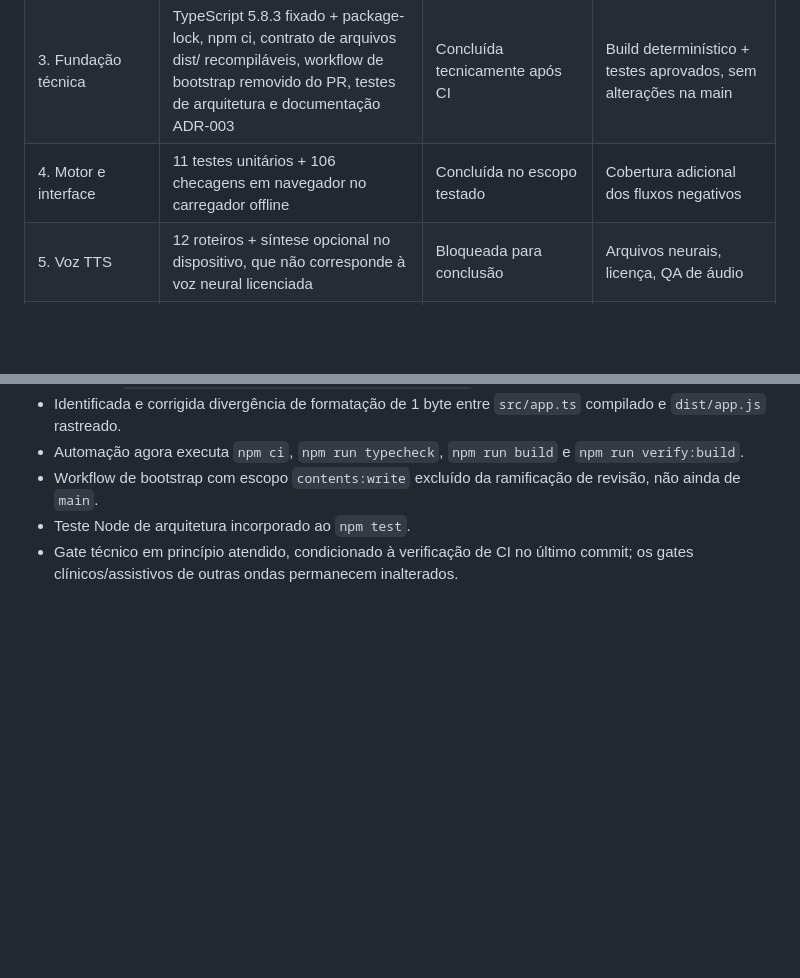
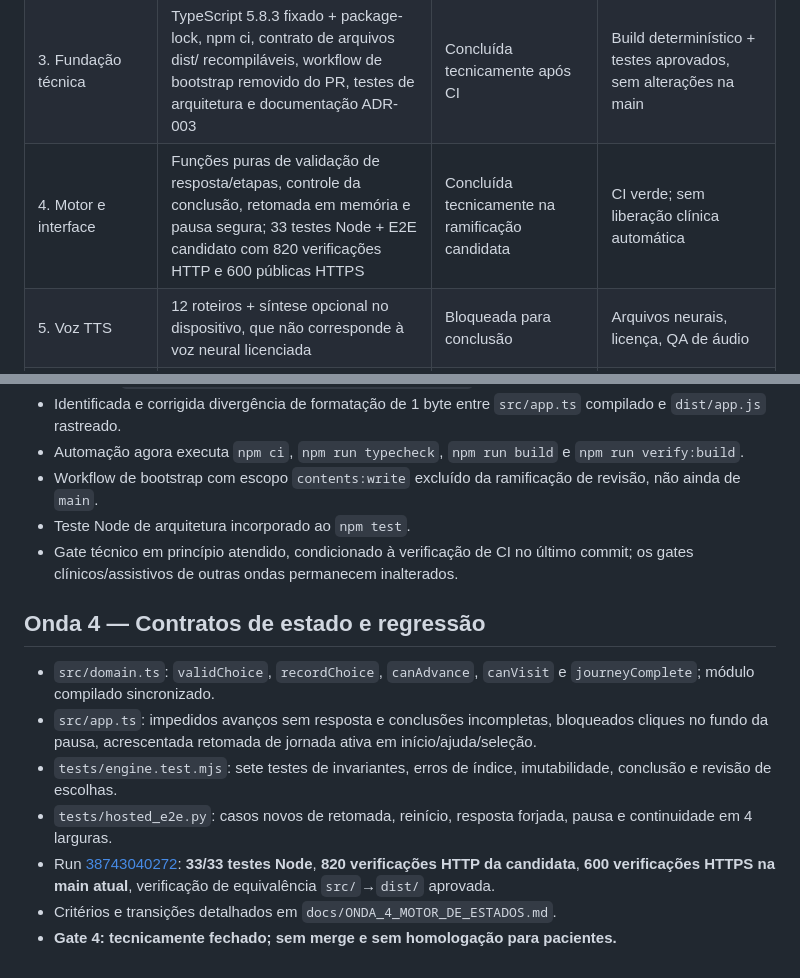
Before and after one commit to ricmurtapsicologia/Trilha-da-clareza, a Markdown page: docs/EXECUCAO_POR_ONDAS.md, 2 parts joined by grey strips. GitHub-like rendering; blank space fills up the shorter version.

Commit message:
docs(onda4): registrar fechamento técnico e evidências do E2E de estados

```diff
--- a/docs/EXECUCAO_POR_ONDAS.md
+++ b/docs/EXECUCAO_POR_ONDAS.md
@@ -17,7 +17,7 @@ Data de referência: 15/10/2026. Versão-base: MVP 0.1.0. Esta documentação **
 | 1. Conteúdo clínico | 3 jornadas / 18 desafios / 54 alternativas / 12 roteiros presentes; exame editorial preliminar | Revisão preliminar; aprovação profissional pendente | Aprovação clínica registrada |
 | 2. Design Thinking, UX/UI | 8 capturas atuais, correções de leitura/ajuda móvel/foco e 756 verificações candidatas HTTP + 600 verificações públicas HTTPS | Técnica concluída; teste com usuários pendente | Pesquisa formativa supervisionada, acessibilidade assistiva e Gate 1 clínico |
 | 3. Fundação técnica | TypeScript 5.8.3 fixado + package-lock, npm ci, contrato de arquivos dist/ recompiláveis, workflow de bootstrap removido do PR, testes de arquitetura e documentação ADR-003 | Concluída tecnicamente após CI | Build determinístico + testes aprovados, sem alterações na main |
-| 4. Motor e interface | 11 testes unitários + 106 checagens em navegador no carregador offline | Concluída no escopo testado | Cobertura adicional dos fluxos negativos |
+| 4. Motor e interface | Funções puras de validação de resposta/etapas, controle da conclusão, retomada em memória e pausa segura; 33 testes Node + E2E candidato com 820 verificações HTTP e 600 públicas HTTPS | Concluída tecnicamente na ramificação candidata | CI verde; sem liberação clínica automática |
 | 5. Voz TTS | 12 roteiros + síntese opcional no dispositivo, que não corresponde à voz neural licenciada | Bloqueada para conclusão | Arquivos neurais, licença, QA de áudio |
 | 6. Segurança e acessibilidade | Sem APIs nem banco de respostas; CSP declarada; testes WCAG com leitor de tela e mobile físico faltam | Parcial | Evidências de privacidade e acessibilidade |
 | 7. Auditorias | CI, smoke HTTPS e E2E real em 4 viewports, 3 jornadas e controles de navegação aprovados | Parcial | 30/30 integral + leitor de tela e validação clínica |
@@ -55,3 +55,12 @@ Autorizar continuidade de desenvolvimento e documentação. **Não** autorizar h
 - Workflow de bootstrap com escopo `contents:write` excluído da ramificação de revisão, não ainda de `main`.
 - Teste Node de arquitetura incorporado ao `npm test`.
 - Gate técnico em princípio atendido, condicionado à verificação de CI no último commit; os gates clínicos/assistivos de outras ondas permanecem inalterados.
+
+## Onda 4 — Contratos de estado e regressão
+- `src/domain.ts`: `validChoice`, `recordChoice`, `canAdvance`, `canVisit` e `journeyComplete`; módulo compilado sincronizado.
+- `src/app.ts`: impedidos avanços sem resposta e conclusões incompletas, bloqueados cliques no fundo da pausa, acrescentada retomada de jornada ativa em início/ajuda/seleção.
+- `tests/engine.test.mjs`: sete testes de invariantes, erros de índice, imutabilidade, conclusão e revisão de escolhas.
+- `tests/hosted_e2e.py`: casos novos de retomada, reinício, resposta forjada, pausa e continuidade em 4 larguras.
+- Run [38743040272](https://github.com/ricmurtapsicologia/Trilha-da-clareza/actions/runs/38743040272): **33/33 testes Node**, **820 verificações HTTP da candidata**, **600 verificações HTTPS na main atual**, verificação de equivalência `src/`→`dist/` aprovada.
+- Critérios e transições detalhados em `docs/ONDA_4_MOTOR_DE_ESTADOS.md`.
+- **Gate 4: tecnicamente fechado; sem merge e sem homologação para pacientes.**
```
